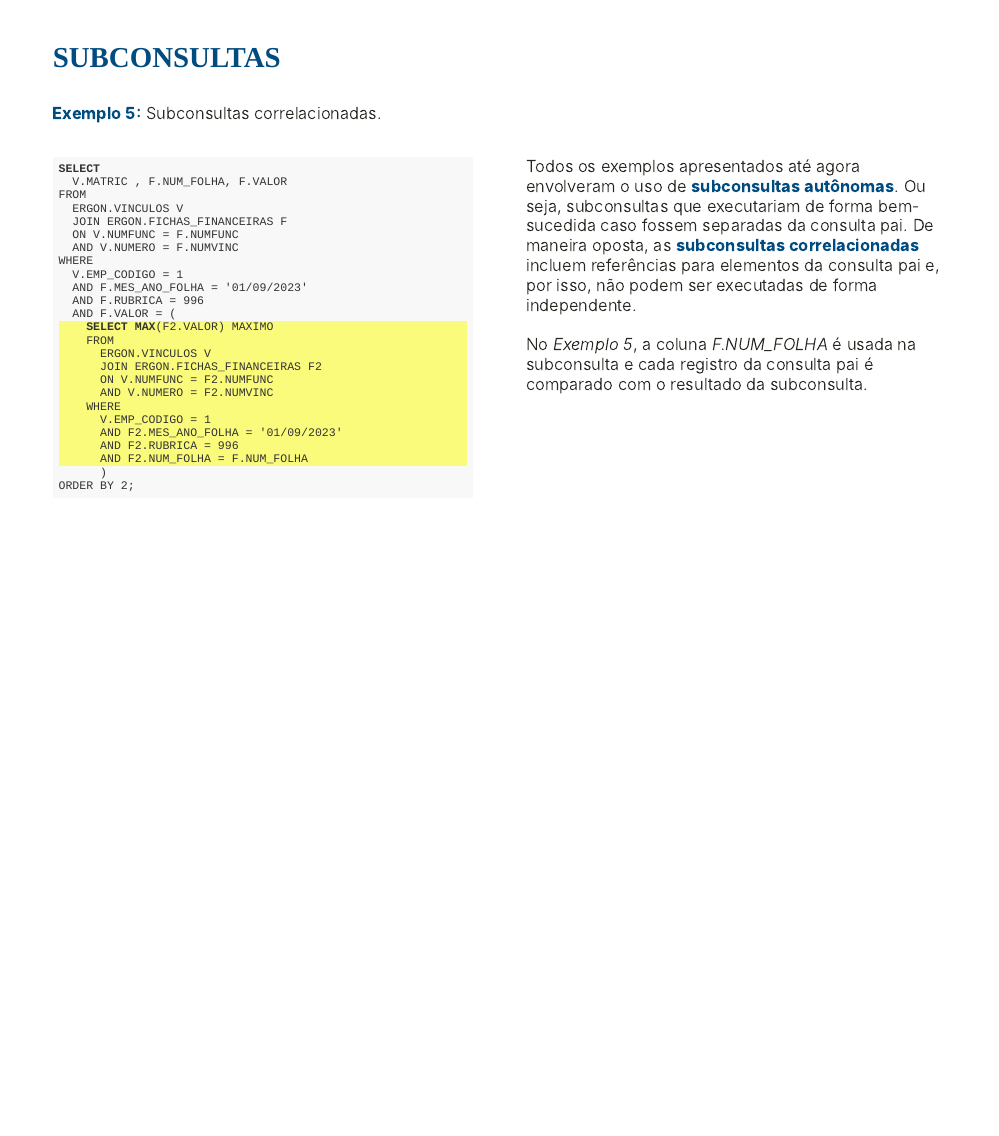
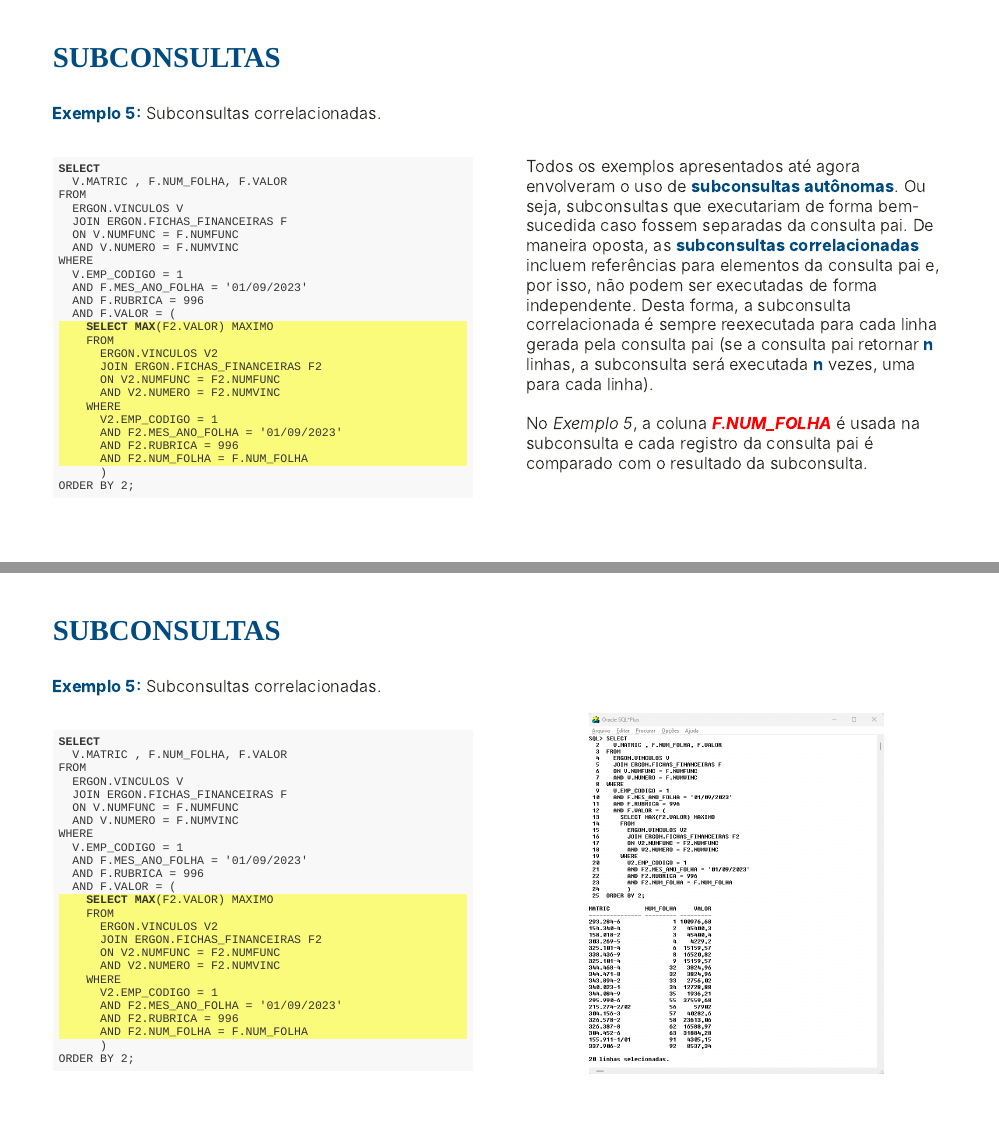
Before and after one commit to heitorxbarros/intro_sql, an R Markdown document (parte05.Rmd): page 31 of 31 before the commit and pages 31 and 32 of 32 after it, the two joined at a grey line. The pictures show the slides in the output file parte05.html that the author committed with the source; the slides are laid out offline by our stand-in for remark.js, each with all of its steps uncovered, in fonts that may differ from those the slides ask for, and without slide numbers, shadows or browser add-ons; a font, style sheet, LaTeX package, included part or bibliography that could not be used is replaced or left out.

Commit message:
Adiciona exemplo 5

````diff
--- a/parte05.Rmd
+++ b/parte05.Rmd
@@ -1007,12 +1007,12 @@ WHERE
   AND F.VALOR = (
     SELECT MAX(F2.VALOR) MAXIMO #<<
     FROM #<<
-      ERGON.VINCULOS V #<<
+      ERGON.VINCULOS V2 #<<
       JOIN ERGON.FICHAS_FINANCEIRAS F2 #<<
-      ON V.NUMFUNC = F2.NUMFUNC #<<
-      AND V.NUMERO = F2.NUMVINC #<<
+      ON V2.NUMFUNC = F2.NUMFUNC #<<
+      AND V2.NUMERO = F2.NUMVINC #<<
     WHERE #<<
-      V.EMP_CODIGO = 1 #<<
+      V2.EMP_CODIGO = 1 #<<
       AND F2.MES_ANO_FOLHA = '01/09/2023' #<<
       AND F2.RUBRICA = 996 #<<
       AND F2.NUM_FOLHA = F.NUM_FOLHA #<<
@@ -1022,7 +1022,47 @@ ORDER BY 2;
 ]
 ]
 .pull-right[
-Todos os exemplos apresentados até agora envolveram o uso de **subconsultas autônomas**. Ou seja, subconsultas que executariam de forma bem-sucedida caso fossem separadas da consulta pai. De maneira oposta, as **subconsultas correlacionadas** incluem referências para elementos da consulta pai e, por isso, não podem ser executadas de forma independente.
+Todos os exemplos apresentados até agora envolveram o uso de **subconsultas autônomas**. Ou seja, subconsultas que executariam de forma bem-sucedida caso fossem separadas da consulta pai. De maneira oposta, as **subconsultas correlacionadas** incluem referências para elementos da consulta pai e, por isso, não podem ser executadas de forma independente. Desta forma, a subconsulta
+correlacionada é sempre reexecutada para cada linha gerada pela consulta pai (se a consulta pai retornar **n** linhas, a subconsulta será executada **n** vezes, uma para cada linha).
 </br></br>
-No *Exemplo 5*, a coluna *F.NUM_FOLHA* é usada na subconsulta e cada registro da consulta pai é comparado com o resultado da subconsulta.
+No *Exemplo 5*, a coluna <strong style="color:red;">*F.NUM_FOLHA*</strong> é usada na subconsulta e cada registro da consulta pai é comparado com o resultado da subconsulta.
 ]
+---
+### SUBCONSULTAS
+**Exemplo 5:** Subconsultas correlacionadas.
+.pull-left[
+.small-code[
+```{sql eval = F}
+SELECT
+  V.MATRIC , F.NUM_FOLHA, F.VALOR
+FROM
+  ERGON.VINCULOS V
+  JOIN ERGON.FICHAS_FINANCEIRAS F
+  ON V.NUMFUNC = F.NUMFUNC
+  AND V.NUMERO = F.NUMVINC
+WHERE
+  V.EMP_CODIGO = 1
+  AND F.MES_ANO_FOLHA = '01/09/2023'
+  AND F.RUBRICA = 996
+  AND F.VALOR = (
+    SELECT MAX(F2.VALOR) MAXIMO #<<
+    FROM #<<
+      ERGON.VINCULOS V2 #<<
+      JOIN ERGON.FICHAS_FINANCEIRAS F2 #<<
+      ON V2.NUMFUNC = F2.NUMFUNC #<<
+      AND V2.NUMERO = F2.NUMVINC #<<
+    WHERE #<<
+      V2.EMP_CODIGO = 1 #<<
+      AND F2.MES_ANO_FOLHA = '01/09/2023' #<<
+      AND F2.RUBRICA = 996 #<<
+      AND F2.NUM_FOLHA = F.NUM_FOLHA #<<
+      )
+ORDER BY 2;
+```
+]
+]
+.pull-right[
+```{r echo=FALSE, out.width="70%", fig.align='center', dpi=600}
+knitr::include_graphics("images/SUBCONSULTA5.png")
+```
+]
````
Also changed, not shown: images/SUBCONSULTA5.png (added), parte05.html.
